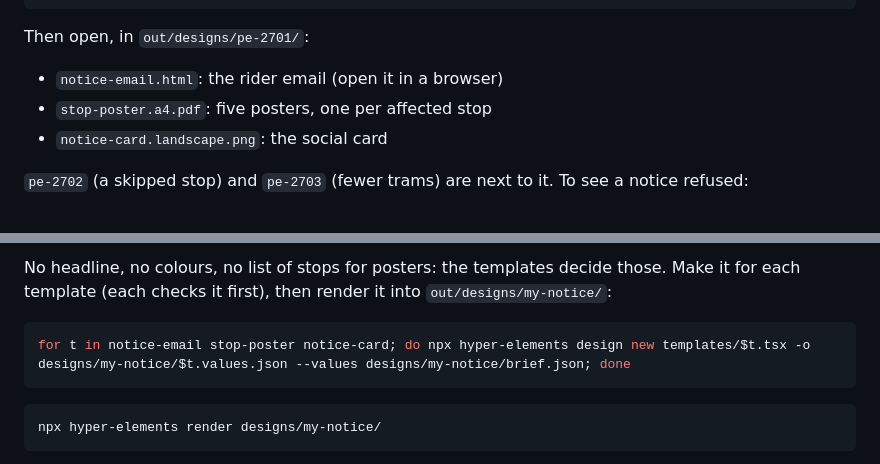
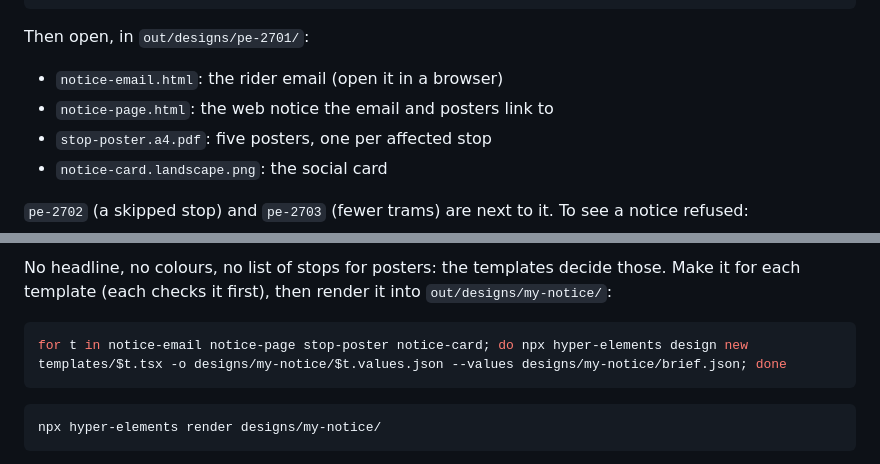
Before and after one commit to ayush00git/peregrine-notices, a Markdown page: README.md, 2 parts joined by grey strips. GitHub-like rendering.

````diff
--- a/README.md
+++ b/README.md
@@ -36,6 +36,7 @@ npm run render
 Then open, in `out/designs/pe-2701/`:
 
 - `notice-email.html`: the rider email (open it in a browser)
+- `notice-page.html`: the web notice the email and posters link to
 - `stop-poster.a4.pdf`: five posters, one per affected stop
 - `notice-card.landscape.png`: the social card
 
@@ -99,7 +104,7 @@ No headline, no colours, no list of stops for posters: the templates decide thos
 checks it first), then render it into `out/designs/my-notice/`:
 
 ```bash
-for t in notice-email stop-poster notice-card; do npx hyper-elements design new templates/$t.tsx -o designs/my-notice/$t.values.json --values designs/my-notice/brief.json; done
+for t in notice-email notice-page stop-poster notice-card; do npx hyper-elements design new templates/$t.tsx -o designs/my-notice/$t.values.json --values designs/my-notice/brief.json; done
 ```
 
 ```bash
````
Also changed, not shown: other parts of README.md (+8 -4 lines), AGENTS.md (+1 -1 lines), docs/page.png (added), 8 other files.
